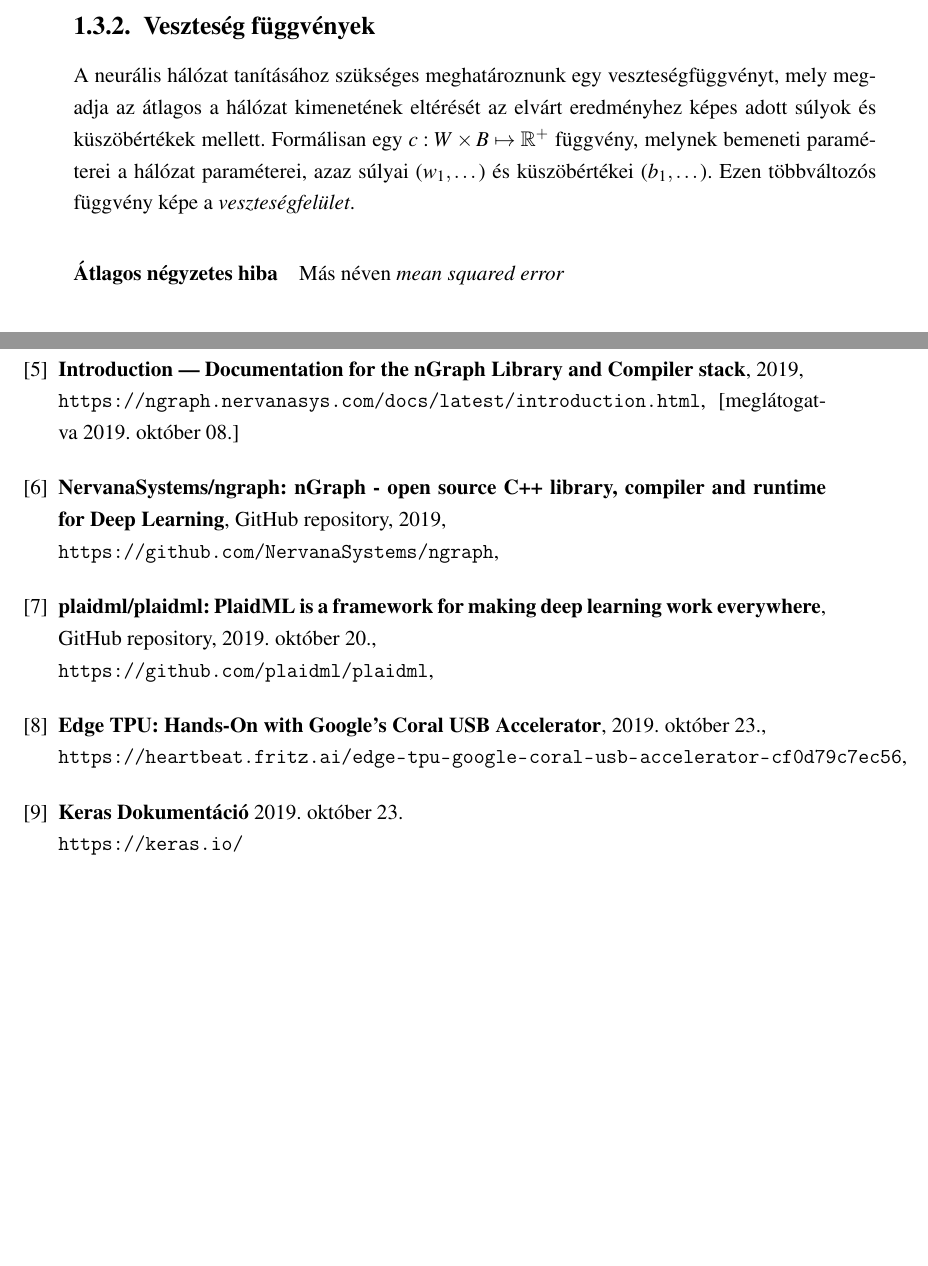
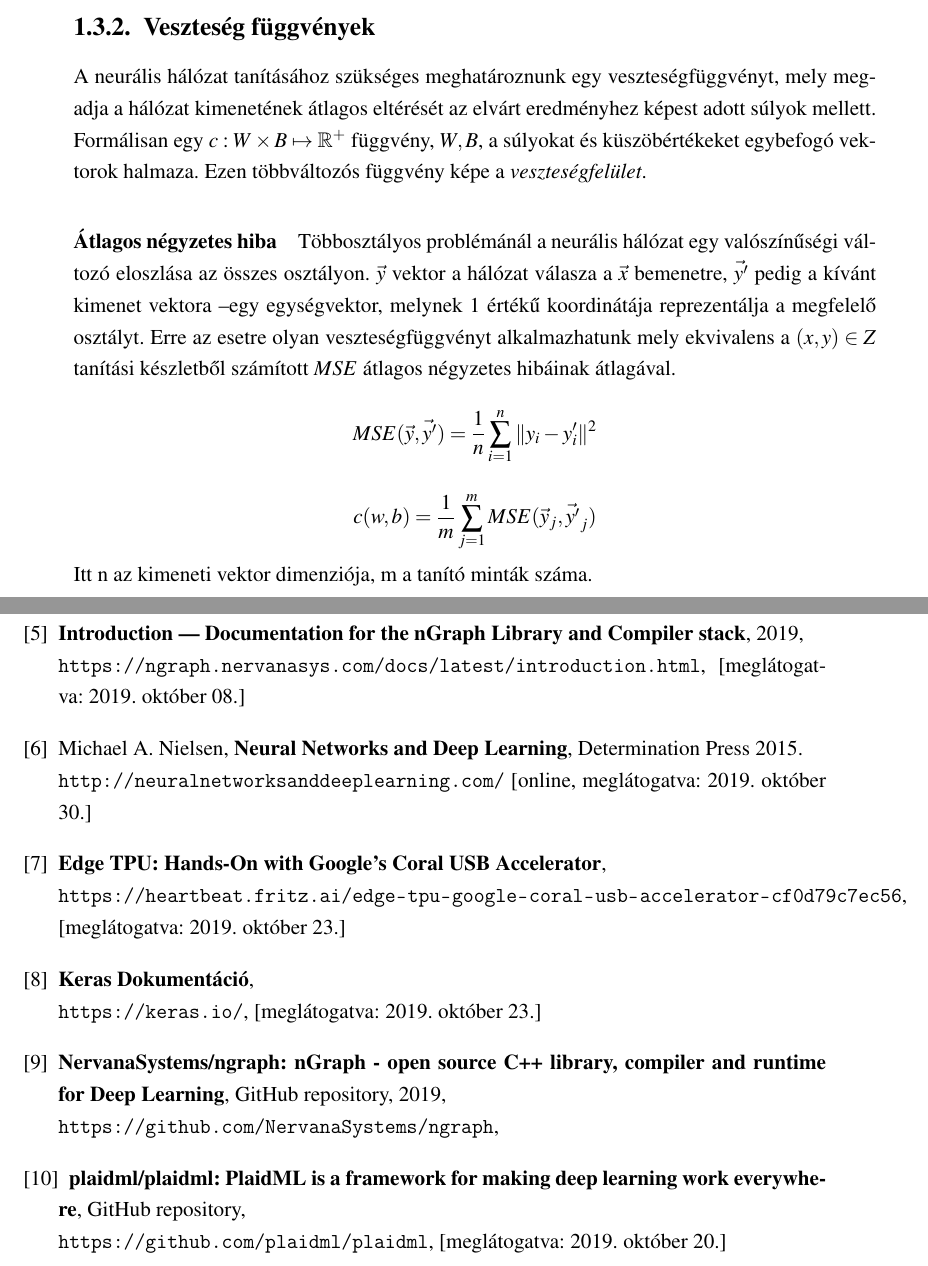
Before and after one commit to pacifastacus/Thesis, a LaTeX thesis (szakdolgozat.tex, which reads tex/1fejezet.tex, tex/irodalom.tex): two parts of pages 11 and 22 of 24, joined at a grey line, cut so that both start at the same text, the shorter picture padded with empty space. Compiled offline with pdfLaTeX.

Commit message:
autosave 2019-10-30 17:43

```diff
--- a/tex/1fejezet.tex
+++ b/tex/1fejezet.tex
@@ -131,9 +128,15 @@ Teljes néven \emph{rectified linear unit} függvény vagy közismerten rámpaf
 \end{figure}
 
 \subsection{Veszteség függvények}
-A neurális hálózat tanításához szükséges meghatároznunk egy veszteségfüggvényt, mely megadja az átlagos a hálózat kimenetének eltérését az elvárt eredményhez képes adott súlyok és küszöbértékek mellett. Formálisan egy $c:W\times B \mapsto \mathbb{R}^+$ függvény, melynek bemeneti paraméterei a hálózat paraméterei, azaz súlyai ($w_1,\dots$) és küszöbértékei ($b_1,\dots$). Ezen többváltozós függvény képe a \emph{veszteségfelület}.
+A neurális hálózat tanításához szükséges meghatároznunk egy veszteségfüggvényt, mely megadja a hálózat kimenetének átlagos eltérését az elvárt eredményhez képest adott súlyok mellett. Formálisan egy $c:W\times B \mapsto \mathbb{R}^+$ függvény, $W,B$, a súlyokat és küszöbértékeket egybefogó vektorok halmaza. Ezen többváltozós függvény képe a \emph{veszteségfelület}.
 \paragraph[MSE]{Átlagos négyzetes hiba}
-Más néven \emph{mean squared error}
+Többosztályos problémánál a neurális hálózat egy valószínűségi változó eloszlása az összes osztályon. $\vec{y}$ vektor a hálózat válasza a $\vec{x}$ bemenetre, $\vec{y'}$ pedig a kívánt kimenet vektora --egy egységvektor, melynek 1 értékű koordinátája reprezentálja a megfelelő osztályt. Erre az esetre olyan veszteségfüggvényt alkalmazhatunk mely ekvivalens a $(x,y)\in Z$ tanítási készletből számított $MSE$ átlagos négyzetes hibáinak átlagával.
+$$ MSE(\vec{y},\vec{y'}) = \frac{1}{n}\sum_{i=1}^{n} \|y_i - y'_i\|^2 $$
+$$ c(w,b) = \frac{1}{m}\sum_{j=1}^{m} MSE(\vec{y}_j,\vec{y'}_j) $$
+Itt n az kimeneti vektor dimenziója, m a tanító minták száma.
+%\begin{displaymath}
+%	C(w,b)\equiv\frac{1}{2n}\sum_x\|y-y'\|^2\quad\footnote{forrás\cite{Nielsen2015}}
+%\end{displaymath}
 
 \paragraph{Bináris keresztentrópia}
 
--- a/tex/irodalom.tex
+++ b/tex/irodalom.tex
@@ -39,10 +39,29 @@ Vertex.AI.,
 \textbf{Introduction --- Documentation for the {nGraph} Library and Compiler stack},
 2019,
 \newline\url{https://ngraph.nervanasys.com/docs/latest/introduction.html},
-[meglátogatva 2019. október 08.]
+[meglátogatva: 2019. október 08.]
 
 %Internetes adatgyűjtés
 
+	\bibitem{Nielsen2015}
+	Michael A. Nielsen,
+	\textbf{Neural Networks and Deep Learning},
+	Determination Press
+	2015.
+	\newline\url{http://neuralnetworksanddeeplearning.com/}
+	[online, meglátogatva: 2019. október 30.]
+
+	\bibitem{web:GoogleEdge}
+	\textbf{Edge TPU: Hands-On with Google’s Coral USB Accelerator},
+	\newline\url{https://heartbeat.fritz.ai/edge-tpu-google-coral-usb-accelerator-cf0d79c7ec56},
+	[meglátogatva: 2019. október 23.]
+
+	\bibitem{web:Keras}
+	\textbf{Keras Dokumentáció},
+	\newline\url{https://keras.io/},
+	[meglátogatva: 2019. október 23.]
+
+	%Github
 \bibitem{github:nGraph}
 	\textbf{NervanaSystems/ngraph: nGraph - open source C++ library, compiler and runtime for Deep Learning},
 	GitHub repository,
@@ -52,18 +71,8 @@ Vertex.AI.,
 \bibitem{github:PlaidML}
 	\textbf{plaidml/plaidml: PlaidML is a framework for making deep learning work everywhere},
 	GitHub repository,
-	2019. október 20.,
 	\newline\url{https://github.com/plaidml/plaidml},
-
-\bibitem{web:GoogleEdge}
-	\textbf{Edge TPU: Hands-On with Google’s Coral USB Accelerator},
-	2019. október 23.,
-	\newline\url{https://heartbeat.fritz.ai/edge-tpu-google-coral-usb-accelerator-cf0d79c7ec56},
-
-\bibitem{web:Keras}
-	\textbf{Keras Dokumentáció}
-	2019. október 23.
-	\newline\url{https://keras.io/}
+	[meglátogatva: 2019. október 20.]
 
 	%Wikipedia
 
```
Also changed, not shown: szakdolgozat.tex (+1 -0 lines), fig/Colored_neural_network.pdf (deleted), szakdolgozat.pdf, tex/1fejezet.tex (32 more changed lines), tex/irodalom.tex (6 more changed lines).
